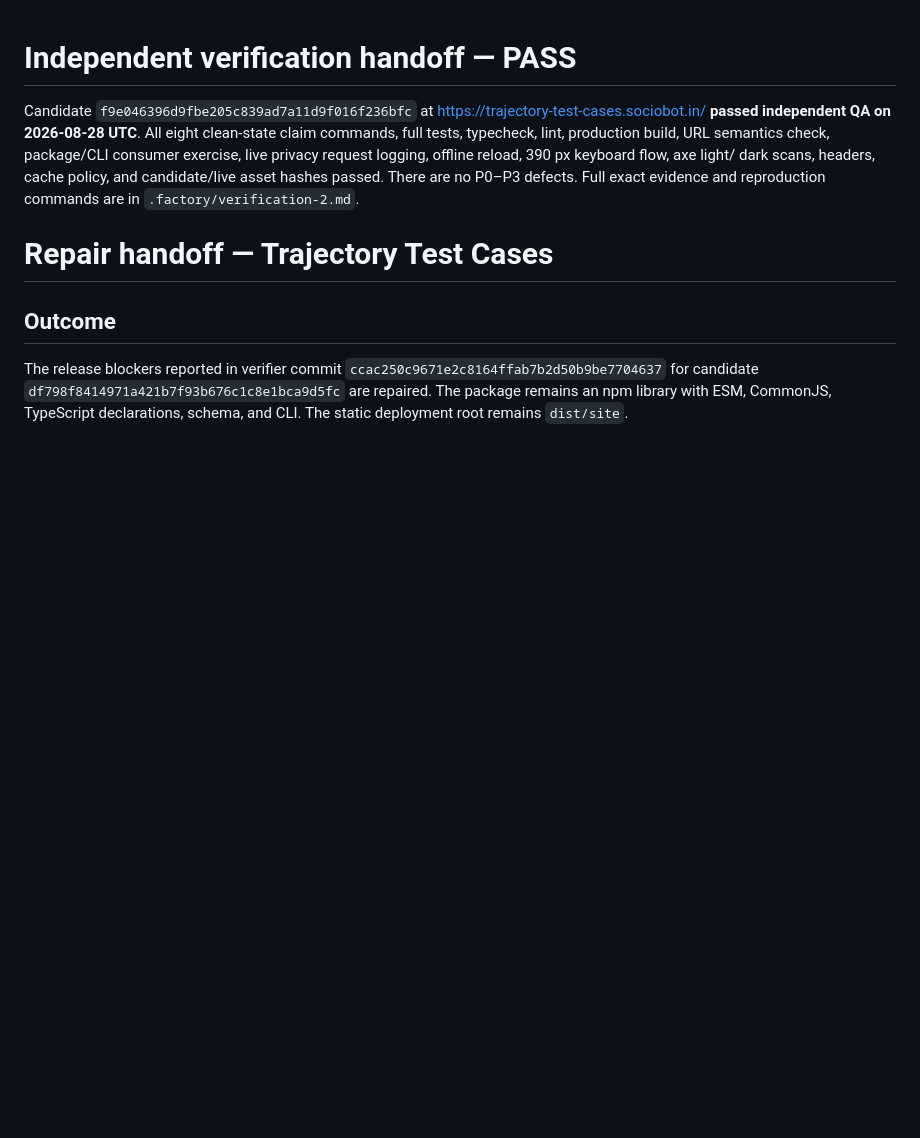
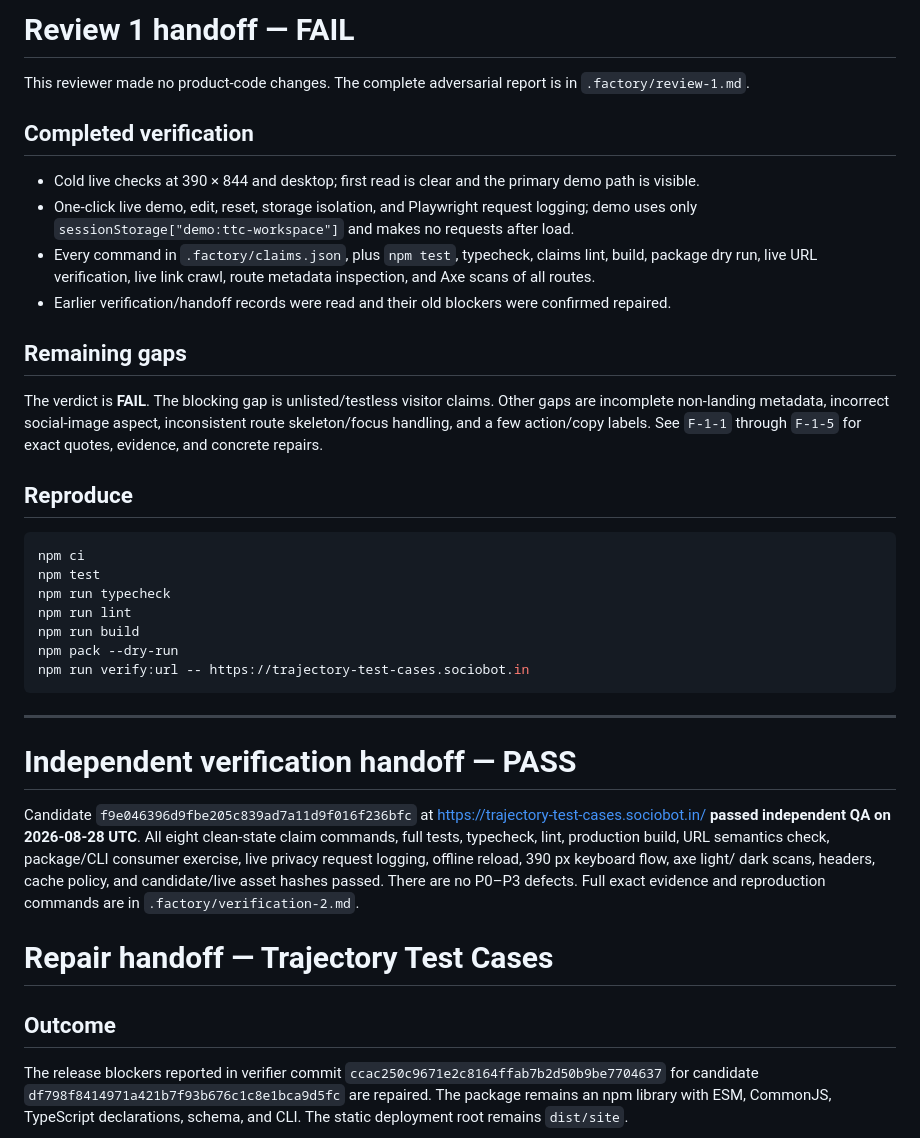
Before and after one commit to B-Divyesh/sf-trajectory-test-cases, a Markdown page: .factory/handoff.md, the part around the change. Rendered like a GitHub page; blank space fills up the shorter version.

Commit message:
docs: add adversarial first-read review

````diff
--- a/.factory/handoff.md
+++ b/.factory/handoff.md
@@ -1,3 +1,42 @@
+# Review 1 handoff — FAIL
+
+This reviewer made no product-code changes. The complete adversarial report is
+in `.factory/review-1.md`.
+
+## Completed verification
+
+- Cold live checks at 390 × 844 and desktop; first read is clear and the
+  primary demo path is visible.
+- One-click live demo, edit, reset, storage isolation, and Playwright request
+  logging; demo uses only `sessionStorage["demo:ttc-workspace"]` and makes no
+  requests after load.
+- Every command in `.factory/claims.json`, plus `npm test`, typecheck, claims
+  lint, build, package dry run, live URL verification, live link crawl, route
+  metadata inspection, and Axe scans of all routes.
+- Earlier verification/handoff records were read and their old blockers were
+  confirmed repaired.
+
+## Remaining gaps
+
+The verdict is **FAIL**. The blocking gap is unlisted/testless visitor claims.
+Other gaps are incomplete non-landing metadata, incorrect social-image aspect,
+inconsistent route skeleton/focus handling, and a few action/copy labels. See
+`F-1-1` through `F-1-5` for exact quotes, evidence, and concrete repairs.
+
+## Reproduce
+
+```sh
+npm ci
+npm test
+npm run typecheck
+npm run lint
+npm run build
+npm pack --dry-run
+npm run verify:url -- https://trajectory-test-cases.sociobot.in
+```
+
+---
+
 # Independent verification handoff — PASS
 
 Candidate `f9e046396d9fbe205c839ad7a11d9f016f236bfc` at
````
Also changed, not shown: .factory/review-1.md (added, +324 -0 lines).
